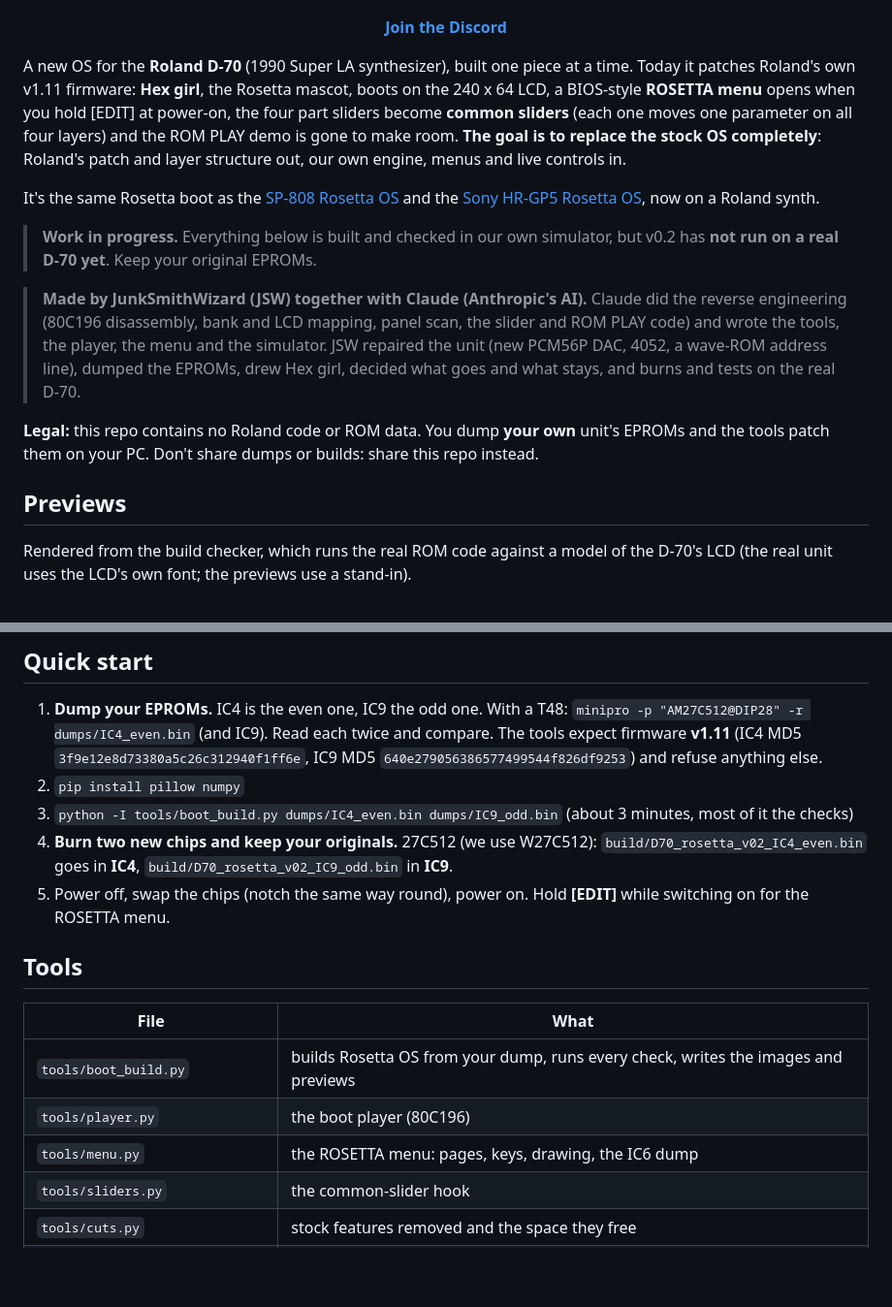
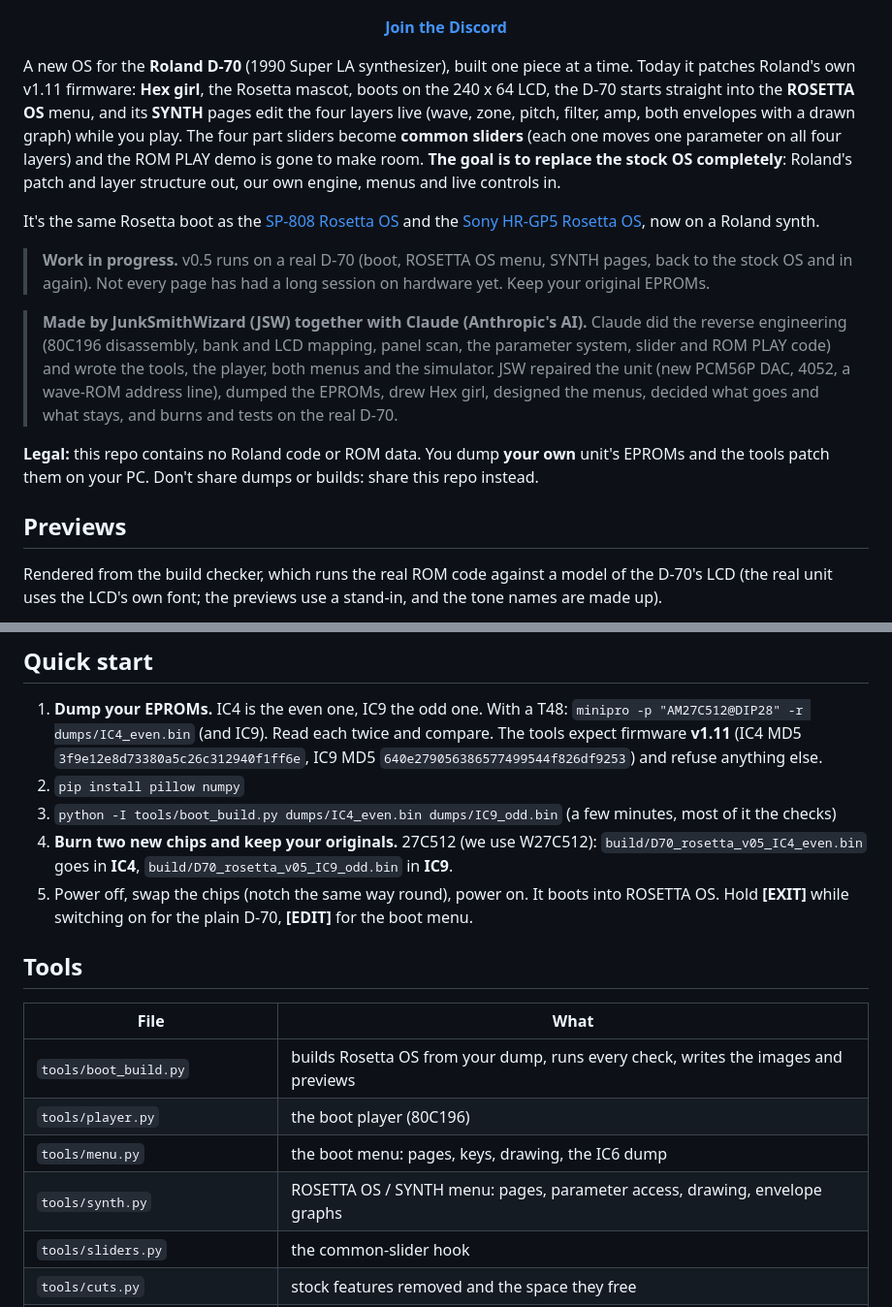
Before and after one commit to yuyoi/D70-Rosetta-Os, a Markdown page: README.md, 2 parts joined by grey strips. Shown at 97% size. Rendered like a GitHub page; blank space fills up the shorter version.

```diff
--- a/README.md
+++ b/README.md
@@ -5,21 +5,23 @@
 <p align="center"><a href="https://discord.gg/xcuYZtmeyZ"><b>Join the Discord</b></a></p>
 
 A new OS for the **Roland D-70** (1990 Super LA synthesizer), built one piece at a time. Today it patches Roland's
-own v1.11 firmware: **Hex girl**, the Rosetta mascot, boots on the 240 x 64 LCD, a BIOS-style **ROSETTA menu**
-opens when you hold [EDIT] at power-on, the four part sliders become **common sliders** (each one moves one
+own v1.11 firmware: **Hex girl**, the Rosetta mascot, boots on the 240 x 64 LCD, the D-70 starts straight into the
+**ROSETTA OS** menu, and its **SYNTH** pages edit the four layers live (wave, zone, pitch, filter, amp, both
+envelopes with a drawn graph) while you play. The four part sliders become **common sliders** (each one moves one
 parameter on all four layers) and the ROM PLAY demo is gone to make room. **The goal is to replace the stock OS
 completely**: Roland's patch and layer structure out, our own engine, menus and live controls in.
 
 It's the same Rosetta boot as the [SP-808 Rosetta OS](https://github.com/yuyoi/Sp-808-rosetta-looper-OS-) and the
 [Sony HR-GP5 Rosetta OS](https://github.com/yuyoi/Sony-HR-GP5-Rosetta-OS), now on a Roland synth.
 
-> **Work in progress.** Everything below is built and checked in our own simulator, but v0.2 has **not run on a
-> real D-70 yet**. Keep your original EPROMs.
+> **Work in progress.** v0.5 runs on a real D-70 (boot, ROSETTA OS menu, SYNTH pages, back to the stock OS and
+> in again). Not every page has had a long session on hardware yet. Keep your original EPROMs.
 
 > **Made by JunkSmithWizard (JSW) together with Claude (Anthropic's AI).** Claude did the reverse engineering
-> (80C196 disassembly, bank and LCD mapping, panel scan, the slider and ROM PLAY code) and wrote the tools, the
-> player, the menu and the simulator. JSW repaired the unit (new PCM56P DAC, 4052, a wave-ROM address line),
-> dumped the EPROMs, drew Hex girl, decided what goes and what stays, and burns and tests on the real D-70.
+> (80C196 disassembly, bank and LCD mapping, panel scan, the parameter system, slider and ROM PLAY code) and wrote
+> the tools, the player, both menus and the simulator. JSW repaired the unit (new PCM56P DAC, 4052, a wave-ROM
+> address line), dumped the EPROMs, drew Hex girl, designed the menus, decided what goes and what stays, and burns
+> and tests on the real D-70.
 
 **Legal:** this repo contains no Roland code or ROM data. You dump **your own** unit's EPROMs and the tools patch
 them on your PC. Don't share dumps or builds: share this repo instead.
@@ -27,5 +29,5 @@ them on your PC. Don't share dumps or builds: share this repo instead.
 ## Previews
 
 Rendered from the build checker, which runs the real ROM code against a model of the D-70's LCD (the real unit
-uses the LCD's own font; the previews use a stand-in).
+uses the LCD's own font; the previews use a stand-in, and the tone names are made up).
 
@@ -79,11 +89,11 @@ uses the LCD's own font; the previews use a stand-in).
    The tools expect firmware **v1.11** (IC4 MD5 `3f9e12e8d73380a5c26c312940f1ff6e`,
    IC9 MD5 `640e279056386577499544f826df9253`) and refuse anything else.
 2. `pip install pillow numpy`
-3. `python -I tools/boot_build.py dumps/IC4_even.bin dumps/IC9_odd.bin` (about 3 minutes, most of it the checks)
+3. `python -I tools/boot_build.py dumps/IC4_even.bin dumps/IC9_odd.bin` (a few minutes, most of it the checks)
 4. **Burn two new chips and keep your originals.** 27C512 (we use W27C512):
-   `build/D70_rosetta_v02_IC4_even.bin` goes in **IC4**, `build/D70_rosetta_v02_IC9_odd.bin` in **IC9**.
-5. Power off, swap the chips (notch the same way round), power on. Hold **[EDIT]** while switching on for the
-   ROSETTA menu.
+   `build/D70_rosetta_v05_IC4_even.bin` goes in **IC4**, `build/D70_rosetta_v05_IC9_odd.bin` in **IC9**.
+5. Power off, swap the chips (notch the same way round), power on. It boots into ROSETTA OS. Hold **[EXIT]** while
+   switching on for the plain D-70, **[EDIT]** for the boot menu.
 
 ## Tools
 
@@ -91,7 +101,8 @@ uses the LCD's own font; the previews use a stand-in).
 |---|---|
 | `tools/boot_build.py` | builds Rosetta OS from your dump, runs every check, writes the images and previews |
 | `tools/player.py` | the boot player (80C196) |
-| `tools/menu.py` | the ROSETTA menu: pages, keys, drawing, the IC6 dump |
+| `tools/menu.py` | the boot menu: pages, keys, drawing, the IC6 dump |
+| `tools/synth.py` | ROSETTA OS / SYNTH menu: pages, parameter access, drawing, envelope graphs |
 | `tools/sliders.py` | the common-slider hook |
 | `tools/cuts.py` | stock features removed and the space they free |
 | `tools/codec_d70.py` | the frame codec |
```
Also changed, not shown: other parts of README.md (+25 -17 lines), docs/FINDINGS.md (+23 -3 lines), docs/synth_v05.png (added), 9 other files.
